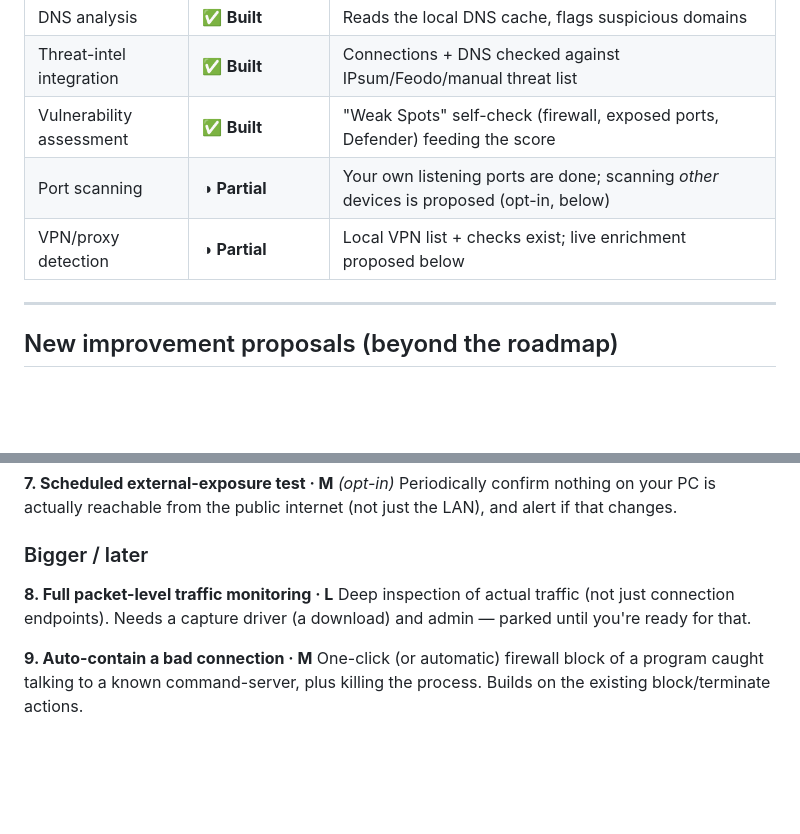
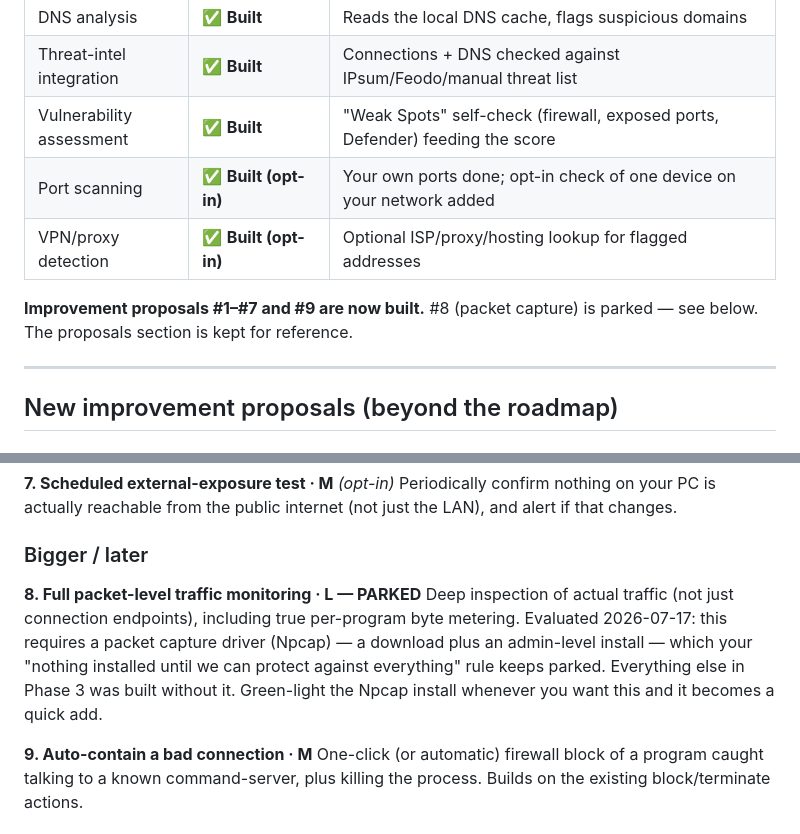
Before and after one commit to rkinzkowski/doors-ai, a Markdown page: PHASE3.md, 2 parts joined by grey strips. GitHub-like rendering; blank space fills up the shorter version.

Commit message:
Phase 3 #8 evaluated + parked; mark PHASE3 items built
Packet-level capture needs the Npcap driver (download + admin install), which
the no-install rule keeps parked. All other Phase 3 items and improvements
#1-#7, #9 are built.

Co-Authored-By: Claude Fable 5 <noreply@anthropic.com>

```diff
--- a/PHASE3.md
+++ b/PHASE3.md
@@ -16,8 +16,11 @@ rule). Anything that would send packets to other machines is opt-in and marked.
 | DNS analysis | ✅ **Built** | Reads the local DNS cache, flags suspicious domains |
 | Threat-intel integration | ✅ **Built** | Connections + DNS checked against IPsum/Feodo/manual threat list |
 | Vulnerability assessment | ✅ **Built** | "Weak Spots" self-check (firewall, exposed ports, Defender) feeding the score |
-| Port scanning | ◑ **Partial** | Your own listening ports are done; scanning *other* devices is proposed (opt-in, below) |
-| VPN/proxy detection | ◑ **Partial** | Local VPN list + checks exist; live enrichment proposed below |
+| Port scanning | ✅ **Built (opt-in)** | Your own ports done; opt-in check of one device on your network added |
+| VPN/proxy detection | ✅ **Built (opt-in)** | Optional ISP/proxy/hosting lookup for flagged addresses |
+
+**Improvement proposals #1–#7 and #9 are now built.** #8 (packet capture) is
+parked — see below. The proposals section is kept for reference.
 
 ---
 
@@ -60,9 +63,13 @@ internet (not just the LAN), and alert if that changes.
 
 ### Bigger / later
 
-**8. Full packet-level traffic monitoring · L**
-Deep inspection of actual traffic (not just connection endpoints). Needs a
-capture driver (a download) and admin — parked until you're ready for that.
+**8. Full packet-level traffic monitoring · L — PARKED**
+Deep inspection of actual traffic (not just connection endpoints), including
+true per-program byte metering. Evaluated 2026-07-17: this requires a packet
+capture driver (Npcap) — a download plus an admin-level install — which your
+"nothing installed until we can protect against everything" rule keeps parked.
+Everything else in Phase 3 was built without it. Green-light the Npcap install
+whenever you want this and it becomes a quick add.
 
 **9. Auto-contain a bad connection · M**
 One-click (or automatic) firewall block of a program caught talking to a known
```
